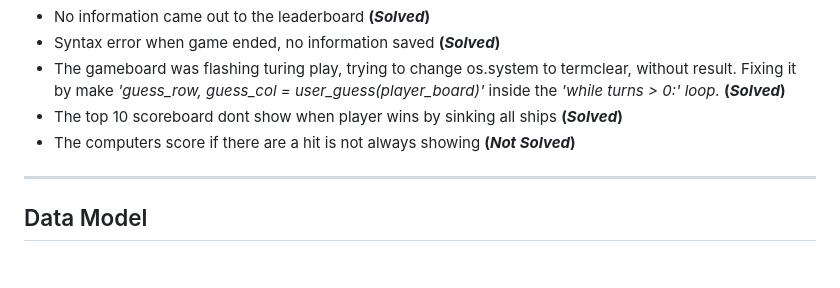
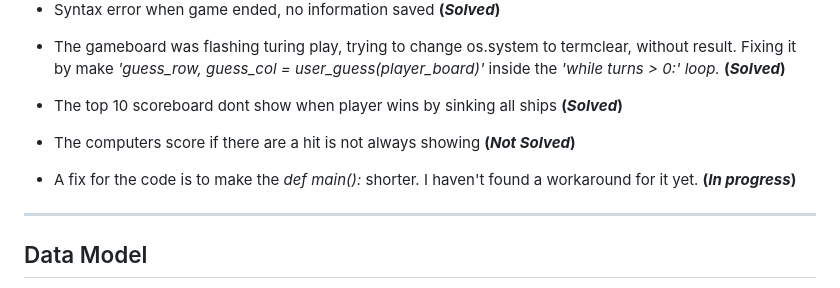
Before and after one commit to bjorne90/battleship-game, a Markdown page: README.md, the part around the change. Rendered like a GitHub page; blank space fills up the shorter version.

Commit message:
Add fixes for the readme file

```diff
--- a/README.md
+++ b/README.md
@@ -82,6 +82,8 @@ Players earn points for each successful hit. The points earned for a hit depend
   Fixing it by make *'guess_row, guess_col = user_guess(player_board)'* inside the *'while turns > 0:' loop.* **(*Solved*)**
 * The top 10 scoreboard dont show when player wins by sinking all ships **(*Solved*)**
 * The computers score if there are a hit is not always showing **(*Not Solved*)**
+
+* A fix for the code is to make the *def main():* shorter. I haven't found a workaround for it yet. **(*In progress*)**
 
 ---
 
```
